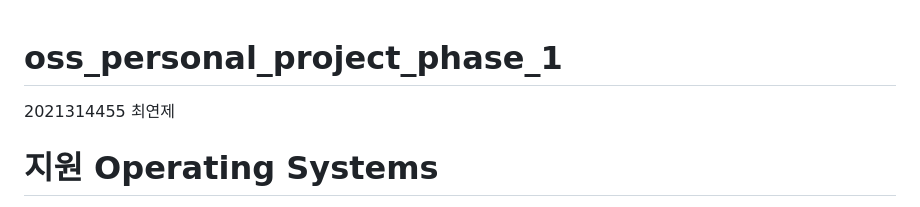
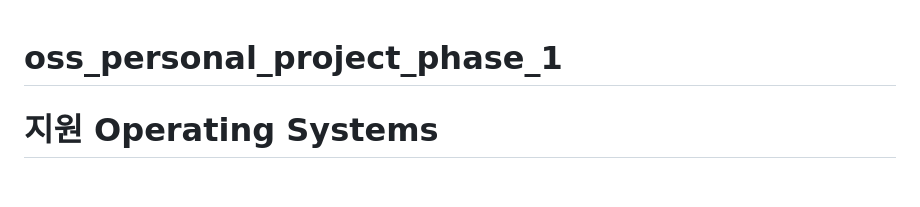
Before and after one commit to yjchoco/oss_personal_project_phase_1, a Markdown page: README.md, the part around the change. GitHub-like rendering; blank space fills up the shorter version.

Commit message:
revised README

```diff
--- a/README.md
+++ b/README.md
@@ -1,5 +1,5 @@
 # oss_personal_project_phase_1
-2021314455 최연제
+
 
 # 지원 Operating Systems
 
```
